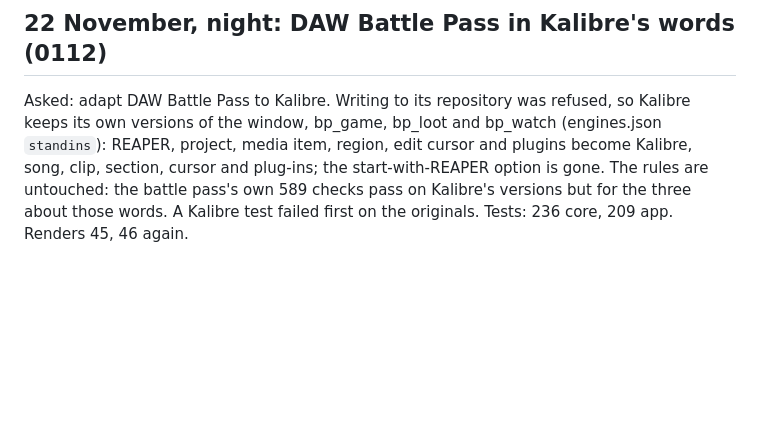
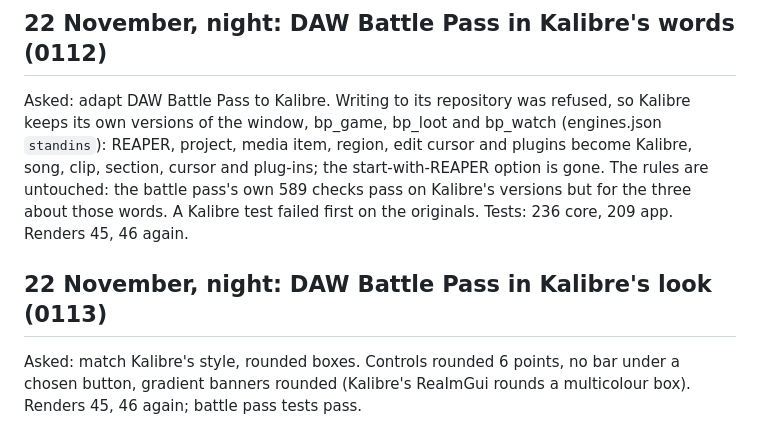
Before and after one commit to KallumS/Kalibre, a Markdown page: docs/sessions/2026-11-20.md, the part around the change. Rendered like a GitHub page; blank space fills up the shorter version.

```diff
--- a/docs/sessions/2026-11-20.md
+++ b/docs/sessions/2026-11-20.md
@@ -241,3 +241,9 @@ plug-ins; the start-with-REAPER option is gone. The rules are untouched: the
 battle pass's own 589 checks pass on Kalibre's versions but for the three
 about those words. A Kalibre test failed first on the originals. Tests: 236
 core, 209 app. Renders 45, 46 again.
+
+## 22 November, night: DAW Battle Pass in Kalibre's look (0113)
+
+Asked: match Kalibre's style, rounded boxes. Controls rounded 6 points, no bar
+under a chosen button, gradient banners rounded (Kalibre's ReaImGui rounds a
+multicolour box). Renders 45, 46 again; battle pass tests pass.
```
Also changed, not shown: docs/USER-GUIDE.md (+2 -1 lines), docs/decisions/0113-daw-battle-pass-in-kalibres-look.md (added, +28 -0 lines), docs/decisions/README.md (+1 -0 lines), docs/guide/battle-pass-loot.png, docs/guide/battle-pass-pass.png, docs/guide/battle-pass-quests.png, docs/guide/battle-pass-shop.png, docs/guide/battle-pass-stats.png, docs/guide/battle-pass-welcome.png, 2 other files.
